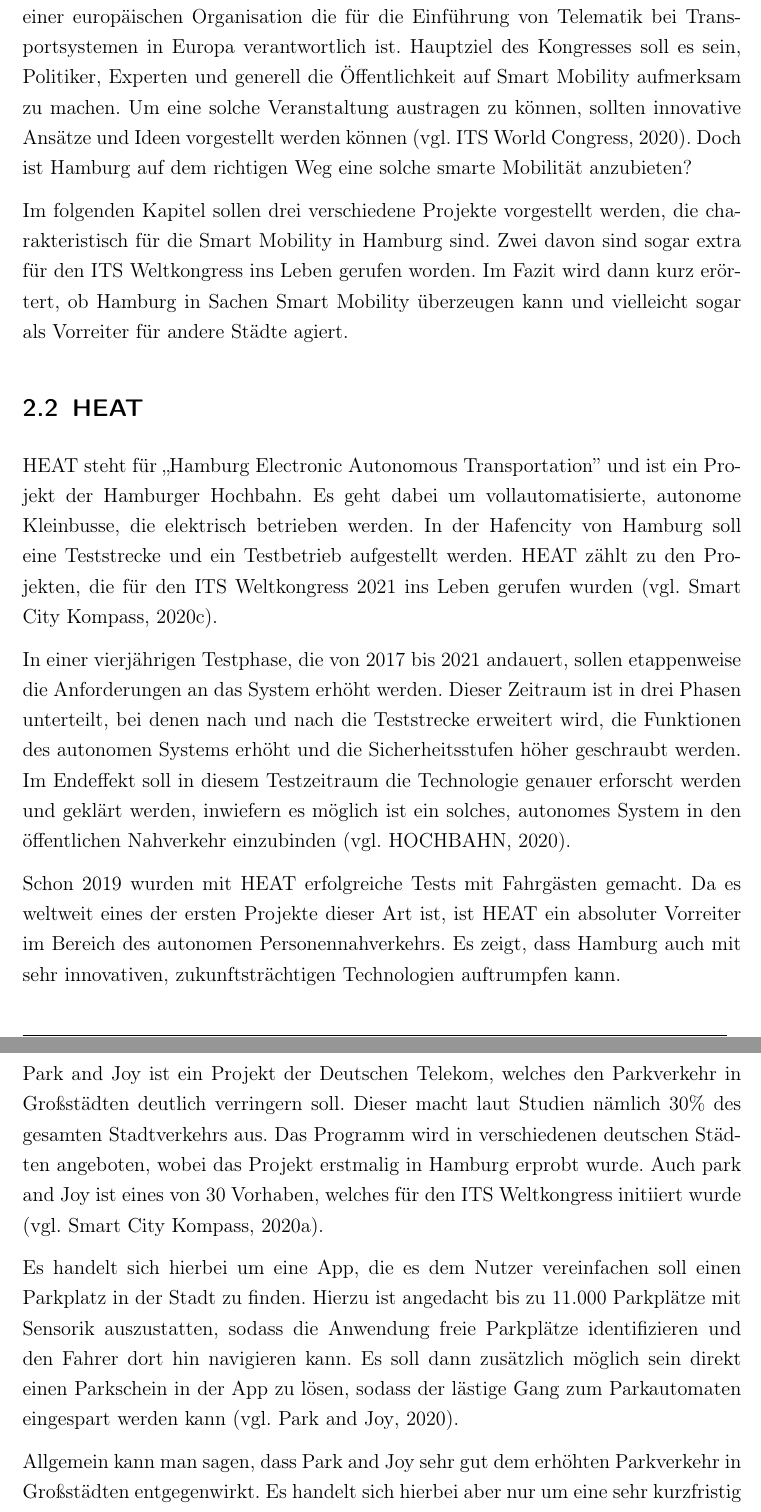
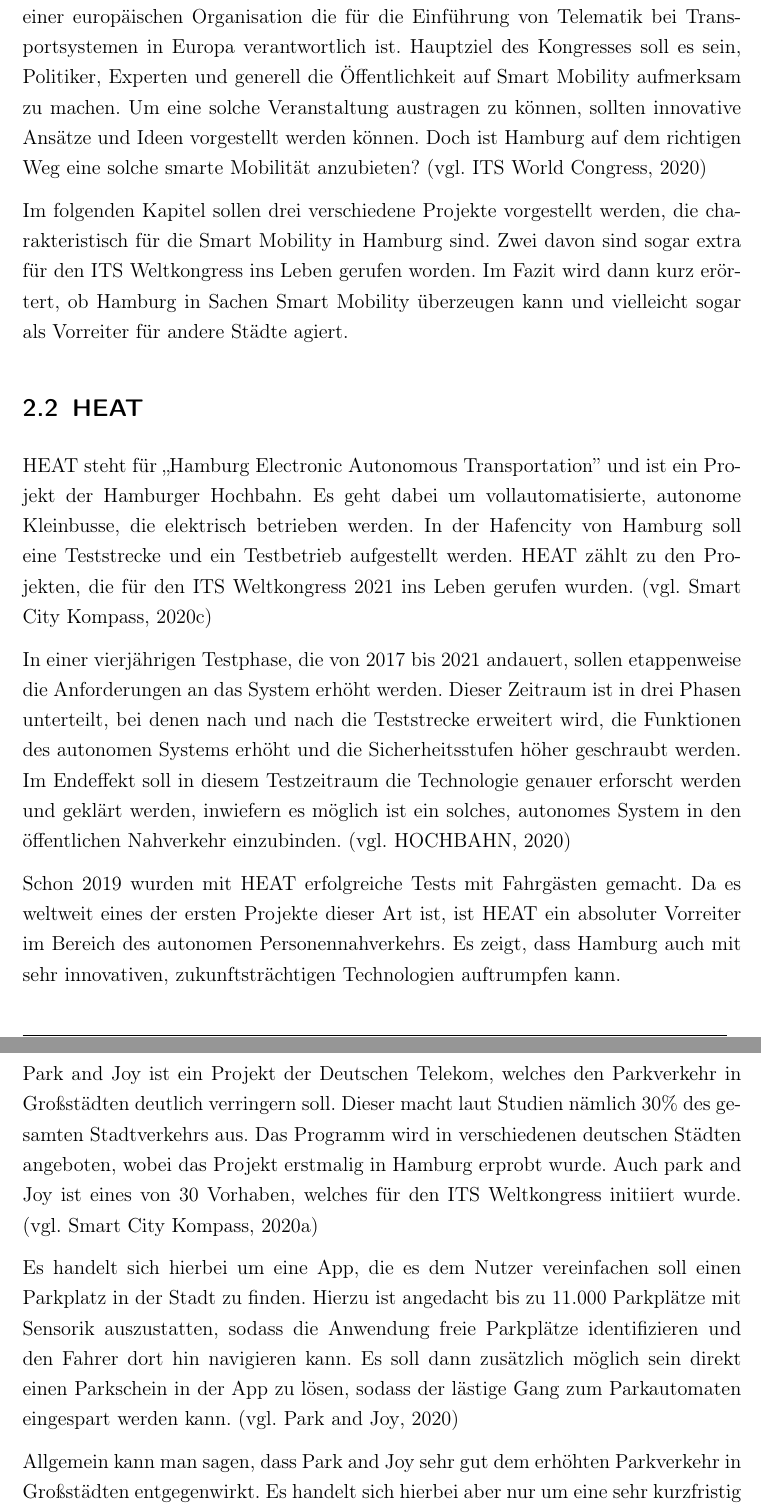
Before and after one commit to Zarpator/DH06_SmartCities_Seminararbeit, a LaTeX document (WWI17B1_Seminararbeit_Smart_City_Hamburg.tex, which reads 2_Smart_Mobility.tex): two parts of pages 8 and 9 of 25, joined at a grey line, cut so that both start at the same text. Compiled offline with pdfLaTeX.

Commit message:
kurzbelege für absätze in smart mobility angepasst

```diff
--- a/2_Smart_Mobility.tex
+++ b/2_Smart_Mobility.tex
@@ -6,8 +6,8 @@
 2021 soll Hamburg den ITS Weltkongress austragen. Dies ist ein internationaler Kongress für intelligente Transportsysteme.
 Ins Leben gerufen wurde er von ERTICO, einer europäischen Organisation die für die Einführung von Telematik bei Transportsystemen in Europa verantwortlich ist.
 Hauptziel des Kongresses soll es sein, Politiker, Experten und generell die Öffentlichkeit auf Smart Mobility aufmerksam zu machen.
-Um eine solche Veranstaltung austragen zu können, sollten innovative Ansätze und Ideen vorgestellt werden können \autocite[vgl.][]{ITSWorldCongress.2020}.
-Doch ist Hamburg auf dem richtigen Weg eine solche smarte Mobilität anzubieten?
+Um eine solche Veranstaltung austragen zu können, sollten innovative Ansätze und Ideen vorgestellt werden können.
+Doch ist Hamburg auf dem richtigen Weg eine solche smarte Mobilität anzubieten? \autocite[vgl.][]{ITSWorldCongress.2020}
 
 Im folgenden Kapitel sollen drei verschiedene Projekte vorgestellt werden, die charakteristisch für die Smart Mobility in Hamburg sind.
 Zwei davon sind sogar extra für den ITS Weltkongress ins Leben gerufen worden.
@@ -16,11 +16,11 @@
 \subsection{HEAT}
 
 HEAT steht für „Hamburg Electronic Autonomous Transportation” und ist ein Projekt der Hamburger Hochbahn.
-Es geht dabei um vollautomatisierte, autonome Kleinbusse, die elektrisch betrieben werden. In der Hafencity von Hamburg soll eine Teststrecke und ein Testbetrieb aufgestellt werden. HEAT zählt zu den Projekten, die für den ITS Weltkongress 2021 ins Leben gerufen wurden \autocite[vgl.][]{SmartCityKompass.2020c}.
+Es geht dabei um vollautomatisierte, autonome Kleinbusse, die elektrisch betrieben werden. In der Hafencity von Hamburg soll eine Teststrecke und ein Testbetrieb aufgestellt werden. HEAT zählt zu den Projekten, die für den ITS Weltkongress 2021 ins Leben gerufen wurden. \autocite[vgl.][]{SmartCityKompass.2020c}
 
 In einer vierjährigen Testphase, die von 2017 bis 2021 andauert, sollen etappenweise die Anforderungen an das System erhöht werden.
 Dieser Zeitraum ist in drei Phasen unterteilt, bei denen nach und nach die Teststrecke erweitert wird, die Funktionen des autonomen Systems erhöht und die Sicherheitsstufen höher geschraubt werden.
-Im Endeffekt soll in diesem Testzeitraum die Technologie genauer erforscht werden und geklärt werden, inwiefern es möglich ist ein solches, autonomes System in den öffentlichen Nahverkehr einzubinden \autocite[vgl.][]{HOCHBAHN.2020}.
+Im Endeffekt soll in diesem Testzeitraum die Technologie genauer erforscht werden und geklärt werden, inwiefern es möglich ist ein solches, autonomes System in den öffentlichen Nahverkehr einzubinden. \autocite[vgl.][]{HOCHBAHN.2020}
 
 Schon 2019 wurden mit HEAT erfolgreiche Tests mit Fahrgästen gemacht.
 Da es weltweit eines der ersten Projekte dieser Art ist, ist HEAT ein absoluter Vorreiter im Bereich des autonomen Personennahverkehrs.
```
Also changed, not shown: WWI17B1_Seminararbeit_Smart_City_Hamburg.pdf, 2_Smart_Mobility.tex (6 more changed lines).
